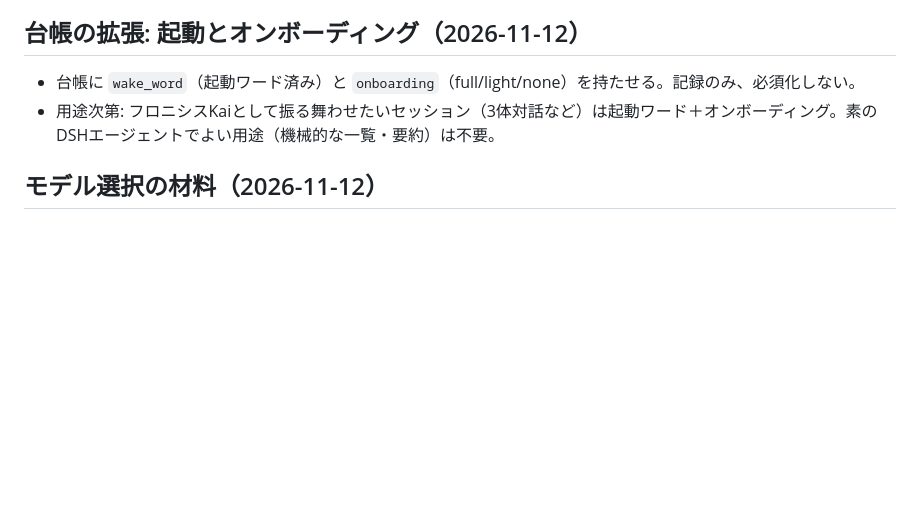
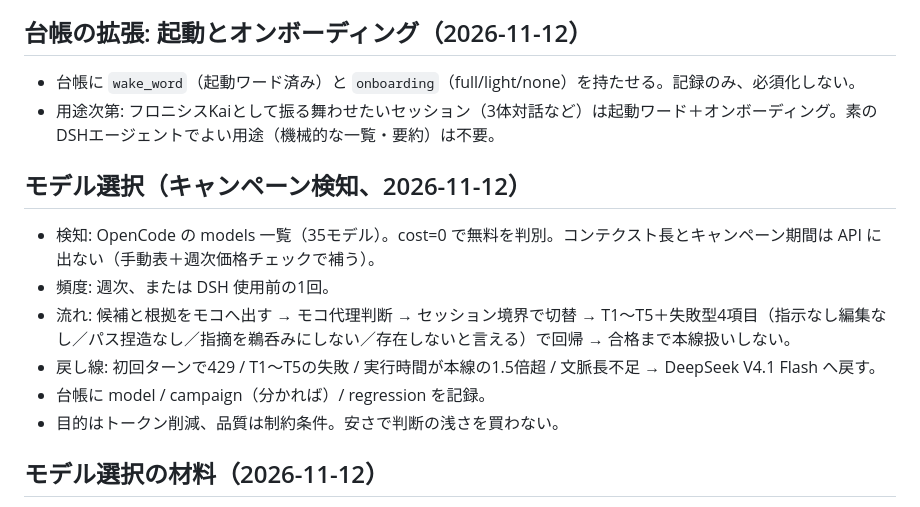
Before and after one commit to MasayukiNemo/PhronisisCode, a Markdown page: knowledge/code_knowledge/dsh.md, the part around the change. Drawn GitHub-style; blank space fills up the shorter version.

Commit message:
docs: モデル選択のキャンペーン検知・回帰・戻し線を記録

```diff
--- a/knowledge/code_knowledge/dsh.md
+++ b/knowledge/code_knowledge/dsh.md
@@ -106,6 +106,15 @@ python scripts/dsh_answer.py -o "選択肢" --uuid <uuid>
 - 台帳に `wake_word`（起動ワード済み）と `onboarding`（full/light/none）を持たせる。記録のみ、必須化しない。
 - 用途次第: フロニシスKaiとして振る舞わせたいセッション（3体対話など）は起動ワード＋オンボーディング。素のDSHエージェントでよい用途（機械的な一覧・要約）は不要。
 
+## モデル選択（キャンペーン検知、2026-11-12）
+
+- 検知: OpenCode の models 一覧（35モデル）。cost=0 で無料を判別。コンテクスト長とキャンペーン期間は API に出ない（手動表＋週次価格チェックで補う）。
+- 頻度: 週次、または DSH 使用前の1回。
+- 流れ: 候補と根拠をモコへ出す → モコ代理判断 → セッション境界で切替 → T1〜T5＋失敗型4項目（指示なし編集なし／パス捏造なし／指摘を鵜呑みにしない／存在しないと言える）で回帰 → 合格まで本線扱いしない。
+- 戻し線: 初回ターンで429 / T1〜T5の失敗 / 実行時間が本線の1.5倍超 / 文脈長不足 → DeepSeek V4.1 Flash へ戻す。
+- 台帳に model / campaign（分かれば）/ regression を記録。
+- 目的はトークン削減、品質は制約条件。安さで判断の浅さを買わない。
+
 ## モデル選択の材料（2026-11-12）
 
 - セッションのモデルは LongCat 2.5 Free（無料）。根本さんの操作で変更された。
```
